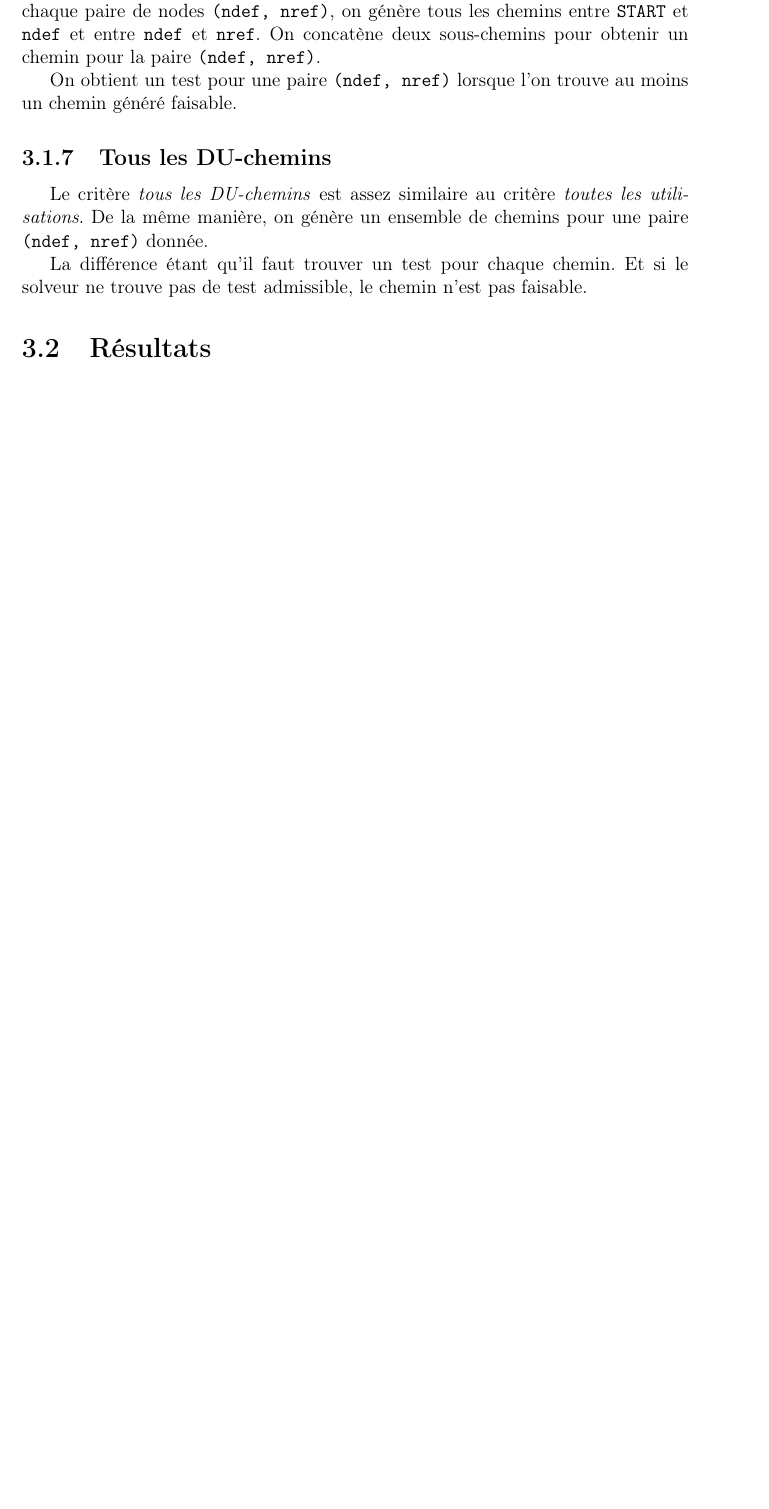
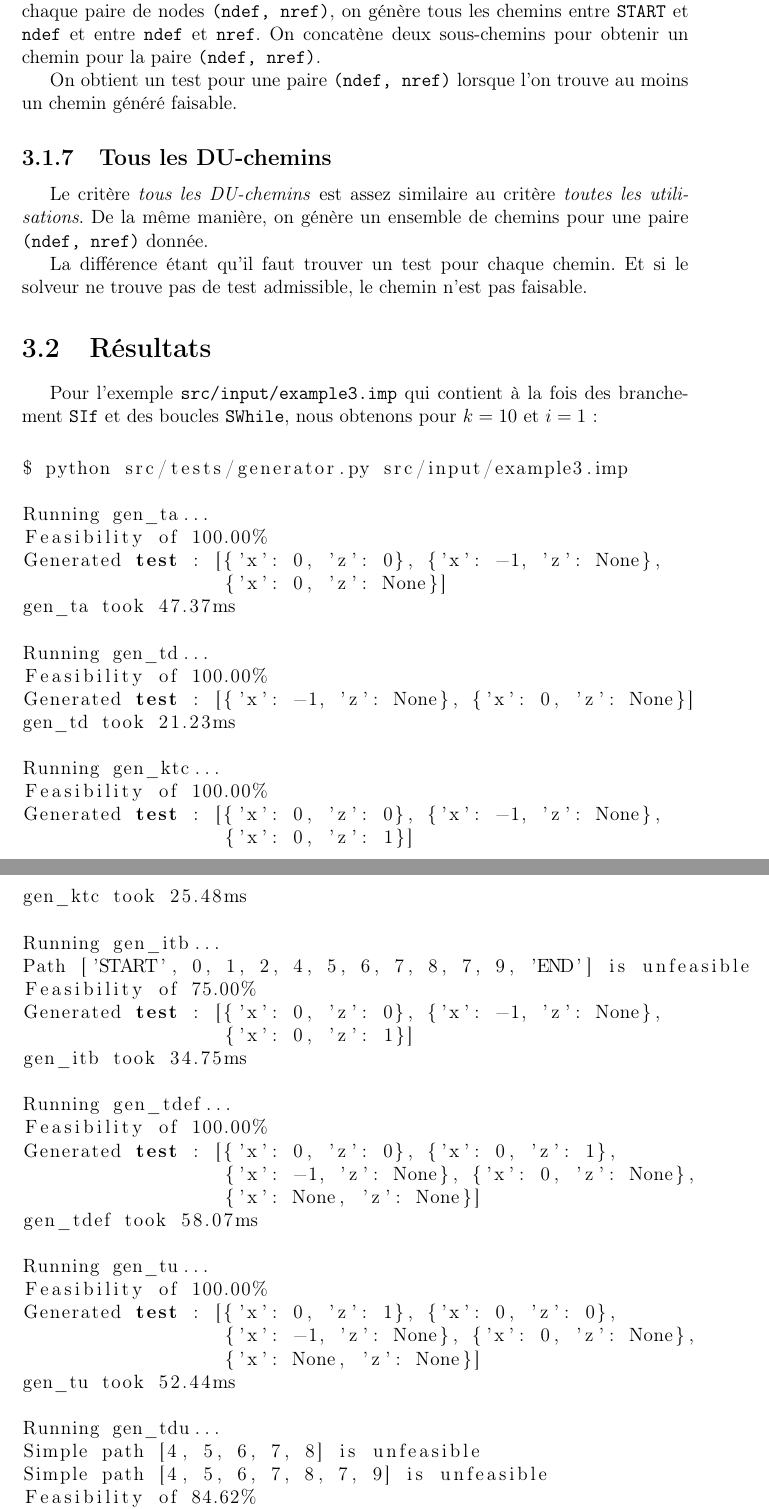
Before and after one commit to badouralix/IS3014AD, a LaTeX document (rapport/rapport.tex, which reads rapport/3-generator.tex): part of page 15 of 15 before the commit and two parts of pages 15 and 16 of 16 after it, the two joined at a grey line, cut so that both start at the same text, the shorter picture padded with empty space. Compiled offline with pdfLaTeX.

Commit message:
[report] adding generator results

```diff
--- a/rapport/3-generator.tex
+++ b/rapport/3-generator.tex
@@ -106,3 +106,56 @@ La différence étant qu'il faut trouver un test pour chaque chemin. Et si le
 solveur ne trouve pas de test admissible, le chemin n'est pas faisable.
 
 \section{Résultats}
+
+Pour l'exemple \texttt{src/input/example3.imp} qui contient à la fois des
+branchement \texttt{SIf} et des boucles \texttt{SWhile}, nous obtenons pour
+$k = 10$ et $i = 1$:
+
+\bigskip
+
+\begin{lstlisting}[language=bash]
+$ python src/tests/generator.py src/input/example3.imp
+
+Running gen_ta...
+Feasibility of 100.00%
+Generated test : [{'x': 0, 'z': 0}, {'x': -1, 'z': None},
+                  {'x': 0, 'z': None}]
+gen_ta took 47.37ms
+
+Running gen_td...
+Feasibility of 100.00%
+Generated test : [{'x': -1, 'z': None}, {'x': 0, 'z': None}]
+gen_td took 21.23ms
+
+Running gen_ktc...
+Feasibility of 100.00%
+Generated test : [{'x': 0, 'z': 0}, {'x': -1, 'z': None},
+                  {'x': 0, 'z': 1}]
+gen_ktc took 25.48ms
+
+Running gen_itb...
+Path ['START', 0, 1, 2, 4, 5, 6, 7, 8, 7, 9, 'END'] is unfeasible
+Feasibility of 75.00%
+Generated test : [{'x': 0, 'z': 0}, {'x': -1, 'z': None},
+                  {'x': 0, 'z': 1}]
+gen_itb took 34.75ms
+
+Running gen_tdef...
+Feasibility of 100.00%
+Generated test : [{'x': 0, 'z': 0}, {'x': 0, 'z': 1},
+                  {'x': -1, 'z': None}, {'x': 0, 'z': None},
+                  {'x': None, 'z': None}]
+gen_tdef took 58.07ms
+
+Running gen_tu...
+Feasibility of 100.00%
+Generated test : [{'x': 0, 'z': 1}, {'x': 0, 'z': 0},
+                  {'x': -1, 'z': None}, {'x': 0, 'z': None},
+                  {'x': None, 'z': None}]
+gen_tu took 52.44ms
+
+Running gen_tdu...
+Simple path [4, 5, 6, 7, 8] is unfeasible
+Simple path [4, 5, 6, 7, 8, 7, 9] is unfeasible
+Feasibility of 84.62%
+Generated test : [{'x': 0, 'z': 1}, {'x': 0, 'z': 0},
--- a/rapport/rapport.tex
+++ b/rapport/rapport.tex
@@ -7,6 +7,7 @@
 \usepackage{tabularx}
 \usepackage{caption}
 \usepackage{amsmath}
+\usepackage{listings}
 %\usepackage[usenames,dvipsnames,svgnames,table]{xcolor}
 %\usepackage{pdfpages}
 %\geometry{hmargin=2.5cm,vmargin=2.5cm}
```
Also changed, not shown: rapport/rapport.pdf, rapport/3-generator.tex (14 more changed lines).
